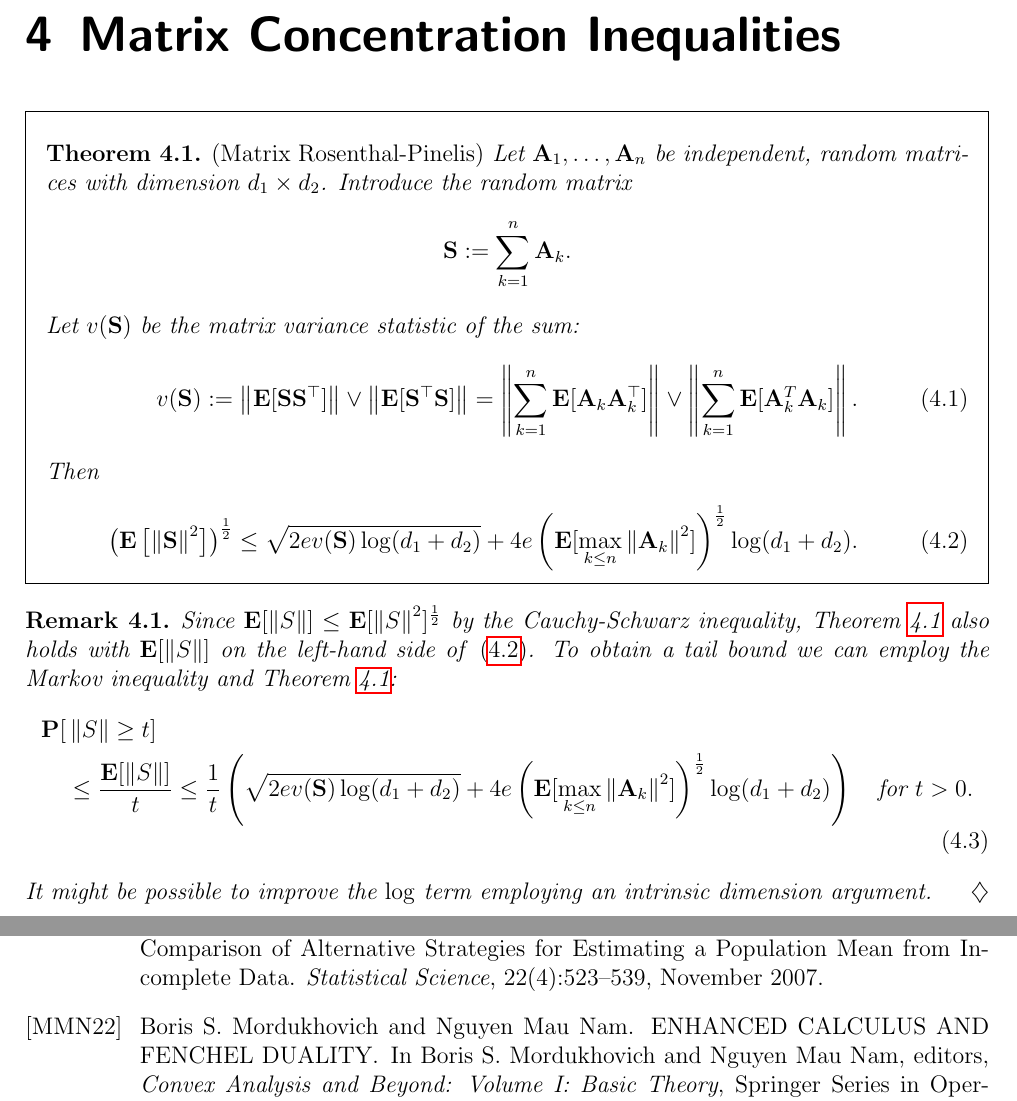
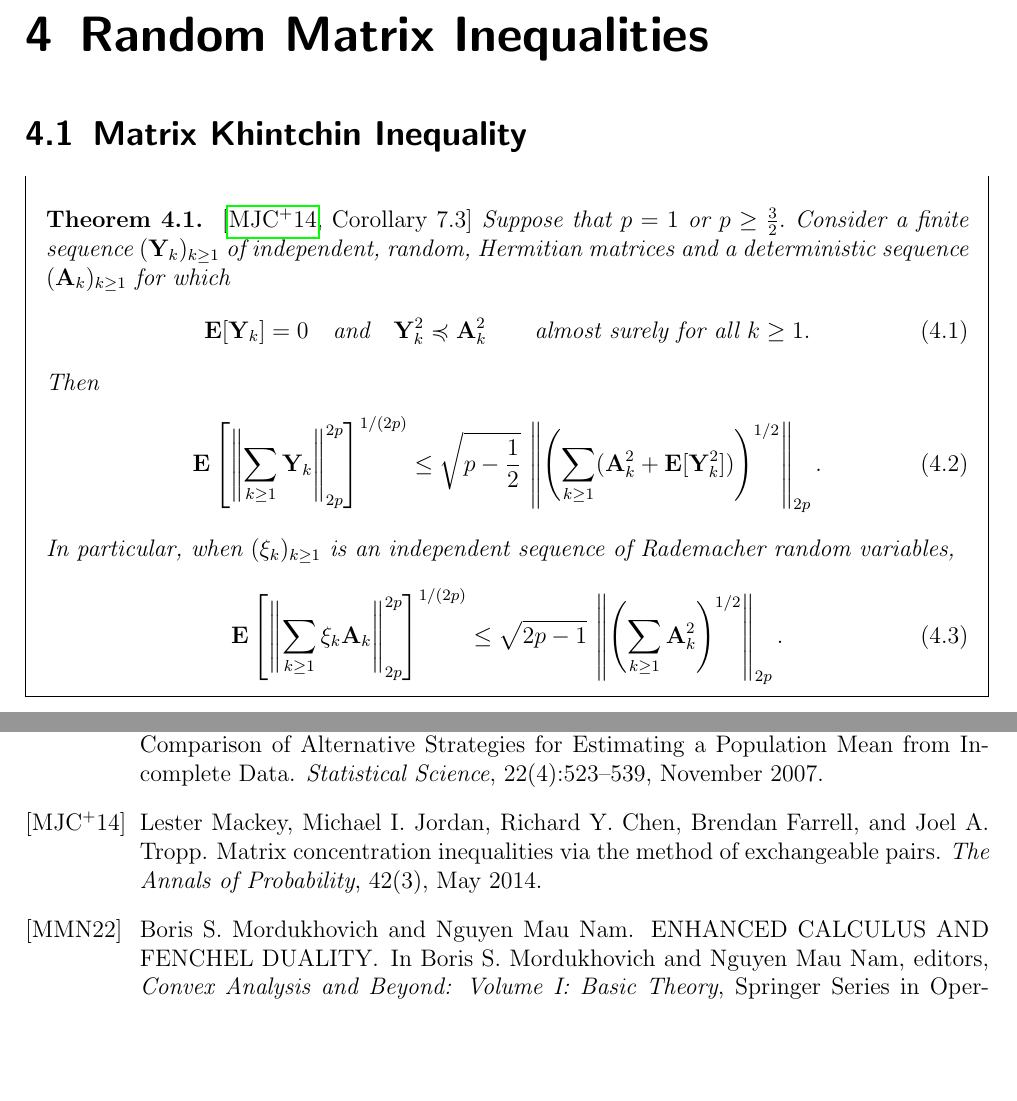
Before and after one commit to st151610/master_thesis, a LaTeX document (main.tex, which reads chapters/random_matrix_ineq/matrix_khintchine.tex): two parts of pages 13 and 17 of 17, joined at a grey line, cut so that both start at the same text, the shorter picture padded with empty space. Compiled offline with pdfLaTeX.

Commit message:
added matrix khintchine chapter and theorem.

```diff
--- /dev/null
+++ b/chapters/random_matrix_ineq/matrix_khintchine.tex
@@ -0,0 +1,100 @@
+\begin{ftheorem}
+  \emph{\cite[Corollary~7.3]{Mackey2014}}
+  Suppose that
+  $
+    p = 1
+    \
+    \text{or}\
+    p \ge \frac{3}{2}
+    .
+  $
+  Consider a finite sequence
+  $
+    (\mathbf{Y}_k)_{k\ge 1}
+  $
+  of independent, random, Hermitian matrices
+  and a deterministic sequence
+  $
+    (\mathbf{A}_k)_{k\ge 1}
+  $
+  for which
+  \begin{gather}
+    \E[\mathbf{Y}_k]
+    =
+    0
+    \quad
+    \text{and}
+    \quad
+    \mathbf{Y}_k^2
+    \preccurlyeq
+    \mathbf{A}_k^2
+    \qquad
+    \text{almost surely for all}\
+    k \ge 1.
+  \end{gather}
+  Then
+  \begin{gather}
+      \E
+      \left[
+        \norm{
+          \sum_{k\ge 1}
+            \mathbf{Y}_k
+        }
+        _{2p}
+        ^{2p}
+      \right]
+      ^{1/(2p)}
+      \le
+      \sqrt{
+        p - \frac{1}{2}
+      }
+      \,
+      \norm{
+        \left(
+          \sum_{k\ge 1}
+          (
+            \mathbf{A}_k^2
+            +
+            \E[
+              \mathbf{Y}_k^2
+            ]
+          )
+        \right)
+        ^{1/2}
+        }
+      _{2p}
+      .
+  \end{gather}
+  In particular, when
+  $
+    (\xi_k)_{k\ge 1}
+  $
+  is an independent sequence of Rademacher random variables,
+  \begin{gather}
+      \E
+      \left[
+        \norm{
+          \sum_{k\ge 1}
+            \xi_k
+            \mathbf{A}_k
+        }
+        _{2p}
+        ^{2p}
+      \right]
+      ^{1/(2p)}
+      \le
+      \sqrt{
+        2p - 1
+        }
+      \,
+      \norm{
+        \left(
+          \sum_{k\ge 1}
+            \mathbf{A}_k^2
+        \right)
+        ^{1/2}
+        }
+      _{2p}
+      .
+  \end{gather}
+\end{ftheorem}
--- a/main.tex
+++ b/main.tex
@@ -110,8 +110,11 @@
   \input{chapters/convex_analysis/conjugate_calculus.tex}
 %\input{chapters/convex_analysis.tex}
 
-\chapter{Matrix Concentration Inequalities}
-\input{chapters/random_matrix_ineq/application_rosenthal_pinelis.tex}
+\chapter{Random Matrix Inequalities}
+
+ \section{Matrix Khintchin Inequality}
+  \input{chapters/random_matrix_ineq/matrix_khintchine.tex}
+%\input{chapters/random_matrix_ineq/application_rosenthal_pinelis.tex}
 
 \chapter{Empirical Processes}
 \input{chapters/empirical_processes.tex}
```
Also changed, not shown: main.bbl, main.pdf, 7 other files.
